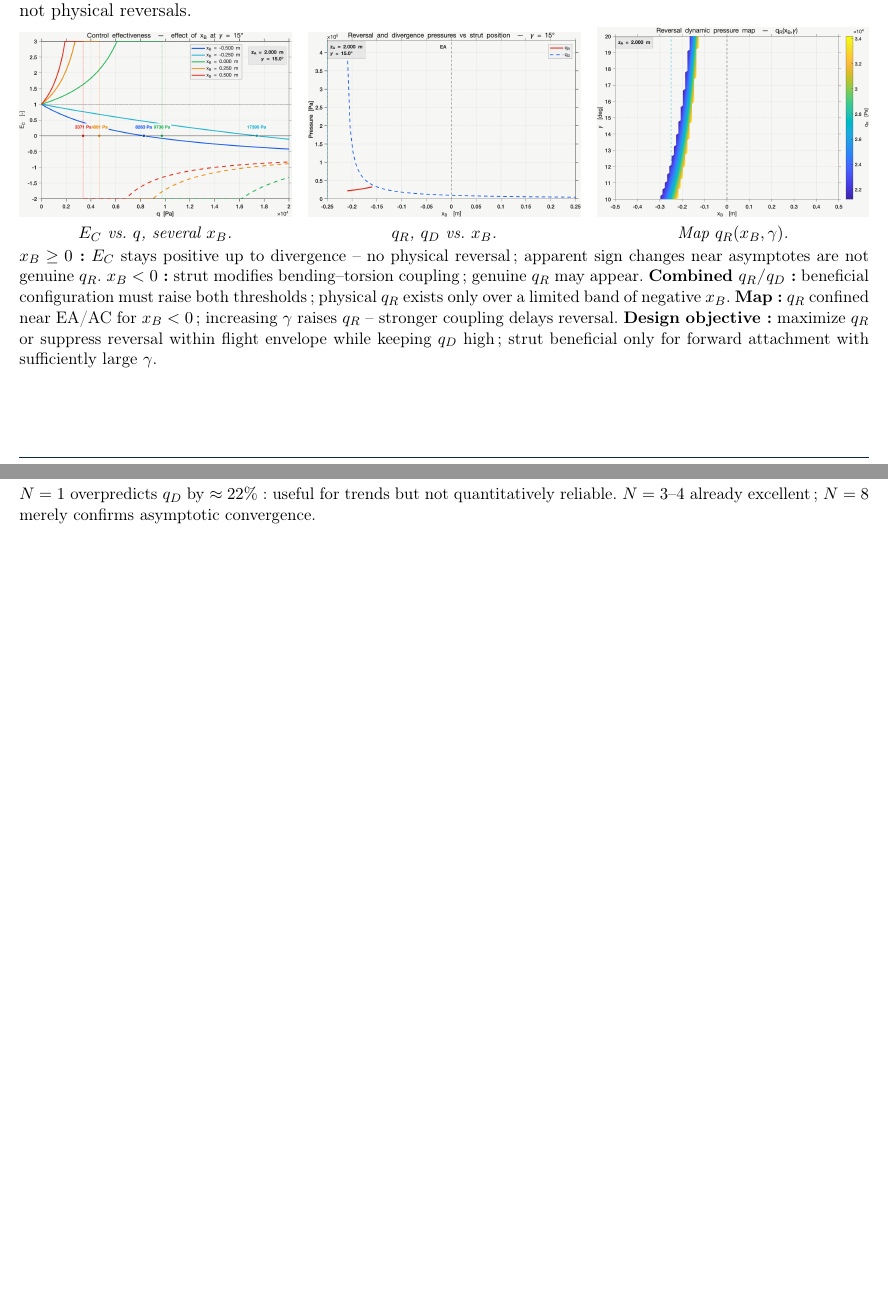
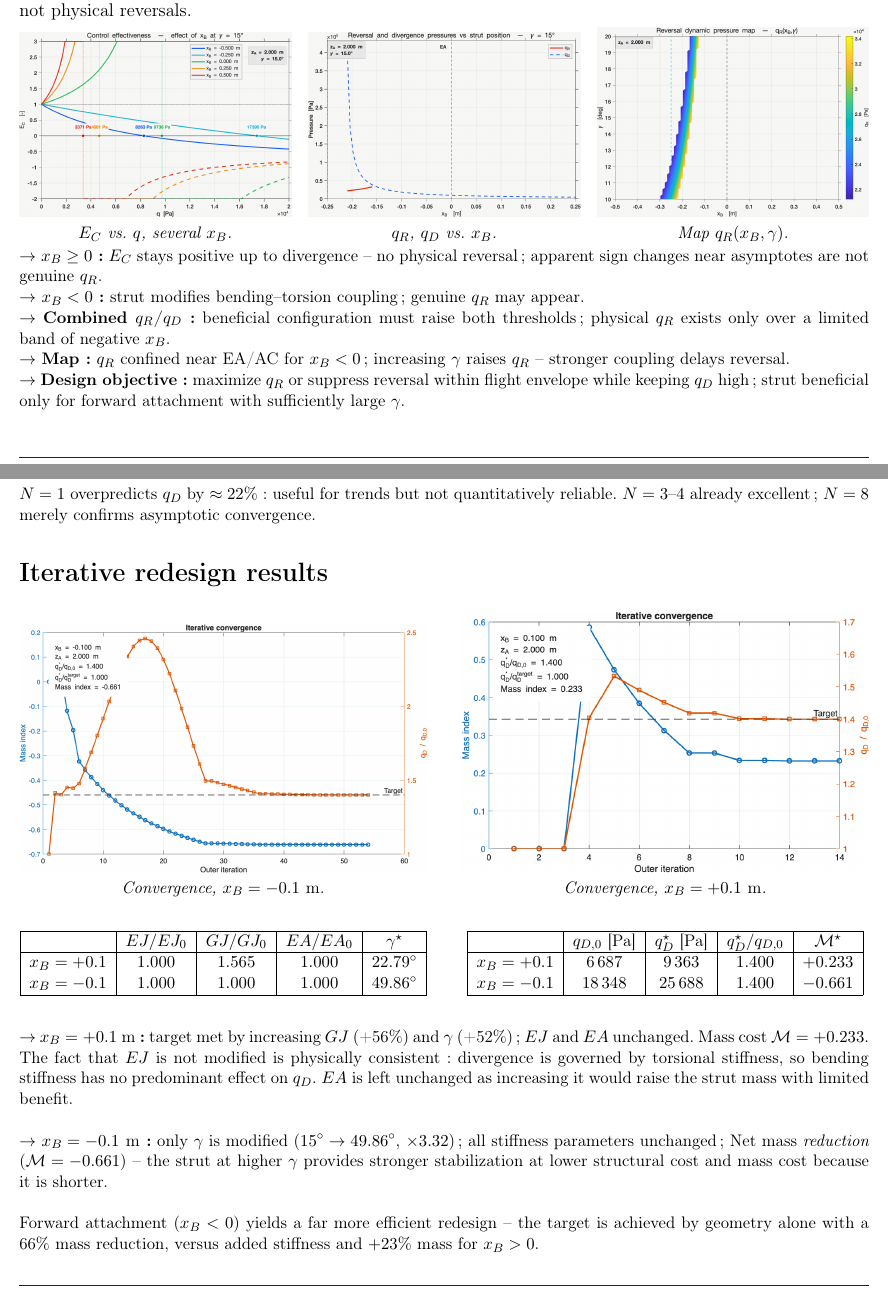
Before and after one commit to K1000-B/SDA-Assignment1-Polimi, a LaTeX document (main_comments.tex, which reads report/images_comments.tex): two parts of pages 3 and 4 of 4, joined at a grey line, cut so that both start at the same text, the shorter picture padded with empty space. Compiled offline with pdfLaTeX.

Commit message:
Assignement fini

```diff
--- a/report/images_comments.tex
+++ b/report/images_comments.tex
@@ -114,11 +114,19 @@ $E_C\sim[\det\mathbf{K}_{\mathrm{TOT}}]^{-1}$; negative branch past divergence i
 
 \vspace{0.3em}
 \noindent\small
-\textbf{$x_B\ge0$:} $E_C$ stays positive up to divergence -- no physical reversal; apparent sign changes near asymptotes are not genuine $q_R$.
-\textbf{$x_B<0$:} strut modifies bending--torsion coupling; genuine $q_R$ may appear.
-\textbf{Combined $q_R$/$q_D$:} beneficial configuration must raise both thresholds; physical $q_R$ exists only over a limited band of negative $x_B$.
-\textbf{Map:} $q_R$ confined near EA/AC for $x_B<0$; increasing $\gamma$ raises $q_R$ -- stronger coupling delays reversal.
-\textbf{Design objective:} maximize $q_R$ or suppress reversal within flight envelope while keeping $q_D$ high; strut beneficial only for forward attachment with sufficiently large $\gamma$.
+$\to$ \textbf{$x_B\ge0$:} $E_C$ stays positive up to divergence -- no physical reversal; apparent sign changes near asymptotes are not genuine $q_R$.
+
+\noindent\small
+$\to$ \textbf{$x_B<0$:} strut modifies bending--torsion coupling; genuine $q_R$ may appear.
+
+\noindent\small
+$\to$ \textbf{Combined $q_R$/$q_D$:} beneficial configuration must raise both thresholds; physical $q_R$ exists only over a limited band of negative $x_B$.
+
+\noindent\small
+$\to$ \textbf{Map:} $q_R$ confined near EA/AC for $x_B<0$; increasing $\gamma$ raises $q_R$ -- stronger coupling delays reversal.
+
+\noindent\small
+$\to$ \textbf{Design objective:} maximize $q_R$ or suppress reversal within flight envelope while keeping $q_D$ high; strut beneficial only for forward attachment with sufficiently large $\gamma$.
 
 
 \section*{Convergence analysis of the Ritz approximation}
@@ -139,3 +147,55 @@ $q_D^{(N)}$ drops sharply at low $N$ then converges at $q_D\approx8.014\times10^
 \end{minipage}\\
 
 \noindent\small $N=1$ overpredicts $q_D$ by $\approx22\%$: useful for trends but not quantitatively reliable. $N=3$--$4$ already excellent; $N=8$ merely confirms asymptotic convergence.
+
+\section*{Iterative redesign results}
+
+
+\noindent
+\begin{minipage}[t]{0.48\textwidth}
+\centering
+\includegraphics[width=\linewidth]{report/img/redesign_conv_xB_neg_0p1.png}
+\centerline{\small\textit{Convergence, $x_B=-0.1\ \mathrm{m}$.}}
+\end{minipage}%
+\hfill%
+\begin{minipage}[t]{0.48\textwidth}
+\centering
+\includegraphics[width=\linewidth]{report/img/redesign_conv_xB_pos_0p1.png}
+\centerline{\small\textit{Convergence, $x_B=+0.1\ \mathrm{m}$.}}
+\end{minipage}
+
+\vspace{2em}
+\noindent
+\begin{minipage}[t]{0.48\textwidth}
+\centering\small
+\begin{tabular}{|l|c|c|c|c|}
+\hline
+& $EJ/EJ_0$ & $GJ/GJ_0$ & $EA/EA_0$ & $\gamma^\star$ \\
+\hline
+$x_B=+0.1$ & $1.000$ & $1.565$ & $1.000$ & $22.79^\circ$ \\
+$x_B=-0.1$ & $1.000$ & $1.000$ & $1.000$ & $49.86^\circ$ \\
+\hline
+\end{tabular}
+\end{minipage}%
+\hfill%
+\begin{minipage}[t]{0.48\textwidth}
+\centering\small
+\begin{tabular}{|l|c|c|c|c|}
+\hline
+& $q_{D,0}$ [Pa] & $q_D^\star$ [Pa] & $q_D^\star/q_{D,0}$ & $\mathcal{M}^\star$ \\
+\hline
+$x_B=+0.1$ & $6\,687$ & $9\,363$ & $1.400$ & $+0.233$ \\
+$x_B=-0.1$ & $18\,348$ & $25\,688$ & $1.400$ & $-0.661$ \\
+\hline
+\end{tabular}
+\end{minipage}
+
+\vspace{2em}
+\noindent\small
+$\to$ \textbf{$x_B=+0.1\ \mathrm{m}$:} target met by increasing $GJ$ (+56\%) and $\gamma$ (+52\%); $EJ$ and $EA$ unchanged. Mass cost $\mathcal{M}=+0.233$. The fact that $EJ$ is not modified is physically consistent: divergence is governed by torsional stiffness, so bending stiffness has no predominant effect on $q_D$. $EA$ is left unchanged as increasing it would raise the strut mass with limited benefit.\\
+
+\noindent \small
+$\to$ \textbf{$x_B=-0.1\ \mathrm{m}$:} only $\gamma$ is modified ($15^\circ\to49.86^\circ$, $\times3.32$); all stiffness parameters unchanged ; Net mass \emph{reduction} ($\mathcal{M}=-0.661$) -- the strut at higher $\gamma$ provides stronger stabilization at lower structural cost and mass cost because it is shorter.\\
+
+\noindent\small
+Forward attachment ($x_B<0$) yields a far more efficient redesign -- the target is achieved by geometry alone with a 66\% mass reduction, versus added stiffness and $+23\%$ mass for $x_B>0$.
```
Also changed, not shown: code/src/q6_marg.m (+6 -15 lines), main_comments.pdf, report/img/redesign_conv_xB_neg_0p1.png (added), report/img/redesign_conv_xB_pos_0p1.png (added).
